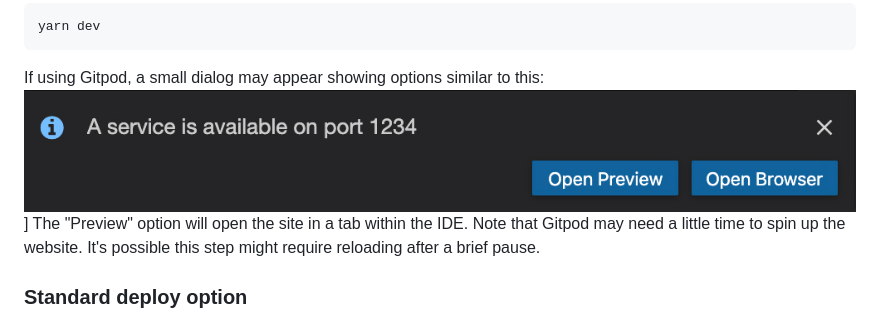
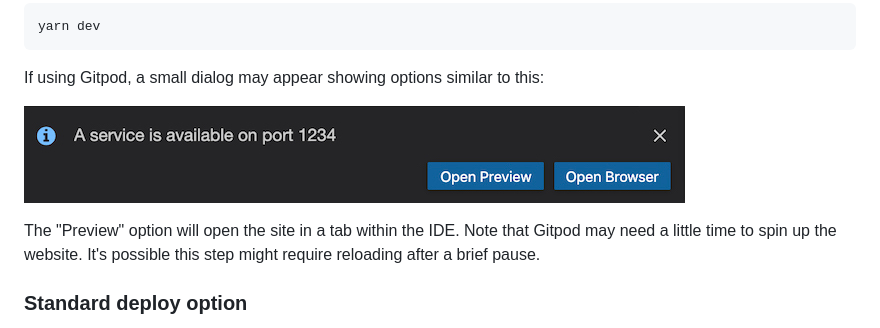
Before and after one commit to deprecated-near-examples/token-contract-as, a Markdown page: README.md, the part around the change. Drawn GitHub-style; pictures changed too: assets/gitpod-port-1234.jpg.

Commit message:
smaller screenshot, minor edits to readme

````diff
--- a/README.md
+++ b/README.md
@@ -27,7 +27,9 @@ yarn dev
 ```
 
 If using Gitpod, a small dialog may appear showing options similar to this:
-![Gitpod dialog that appears when website is served](assets/gitpod-port-1234.jpg)]
+
+![Gitpod dialog that appears when website is served](assets/gitpod-port-1234.jpg)
+
 The "Preview" option will open the site in a tab within the IDE. Note that Gitpod may need a little time to spin up the website. It's possible this step might require reloading after a brief pause.
 
 ### Standard deploy option
````
